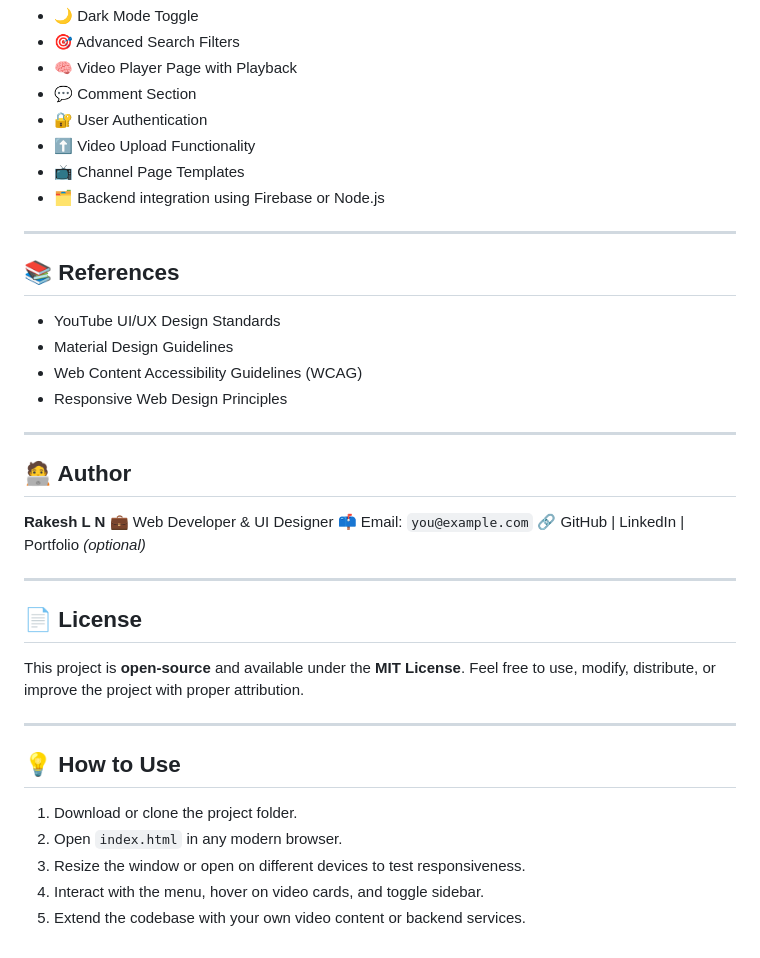
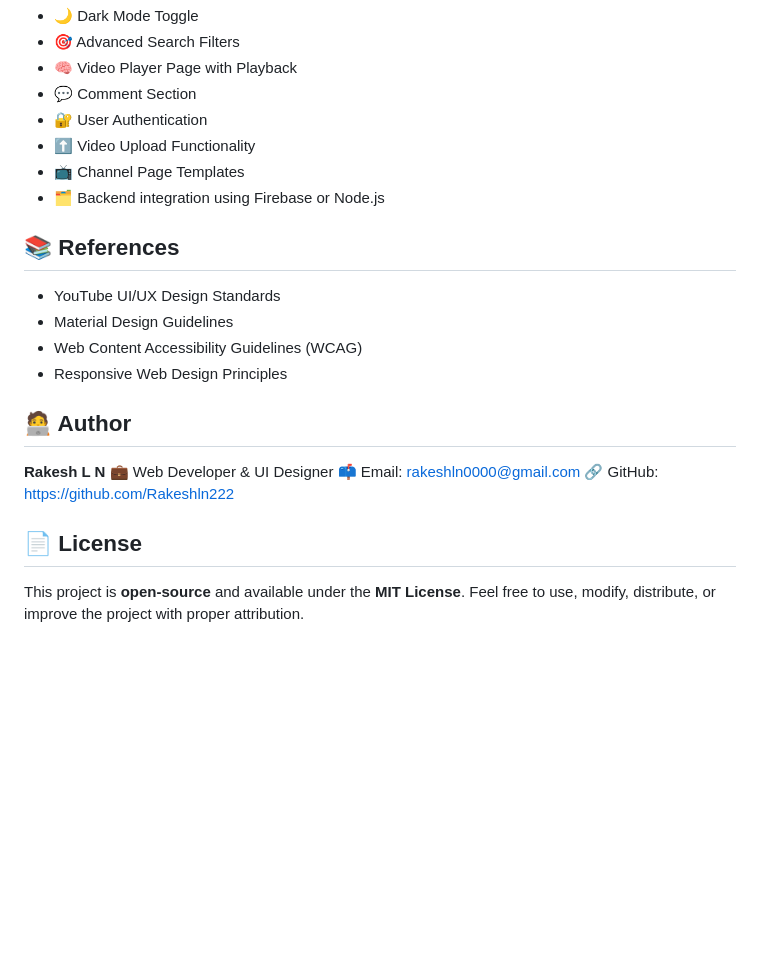
Before and after one commit to Rakeshln222/YouTube-web-page, a Markdown page: README.md, the part around the change printed below. Drawn GitHub-style; blank space fills up the shorter version.

Commit message:
Revise author details and clean up usage section
Updated author contact information and removed usage instructions.

```diff
--- a/README.md
+++ b/README.md
@@ -156,7 +145,6 @@ According to `note.txt`, suggested improvements include:
 * 📺 Channel Page Templates
 * 🗂️ Backend integration using Firebase or Node.js
 
----
 
 ## 📚 References
 
@@ -165,28 +153,16 @@ According to `note.txt`, suggested improvements include:
 * Web Content Accessibility Guidelines (WCAG)
 * Responsive Web Design Principles
 
----
 
 ## 🧑‍💻 Author
 
 **Rakesh L N**
 💼 Web Developer & UI Designer
-📫 Email: `you@example.com`
-🔗 GitHub | LinkedIn | Portfolio *(optional)*
+📫 Email: rakeshln0000@gmail.com
+🔗 GitHub: https://github.com/Rakeshln222
 
----
 
 ## 📄 License
 
 This project is **open-source** and available under the **MIT License**.
 Feel free to use, modify, distribute, or improve the project with proper attribution.
-
----
-
-## 💡 How to Use
-
-1. Download or clone the project folder.
-2. Open `index.html` in any modern browser.
-3. Resize the window or open on different devices to test responsiveness.
-4. Interact with the menu, hover on video cards, and toggle sidebar.
-5. Extend the codebase with your own video content or backend services.
```
Also changed, not shown: other parts of README.md (+0 -11 lines).
